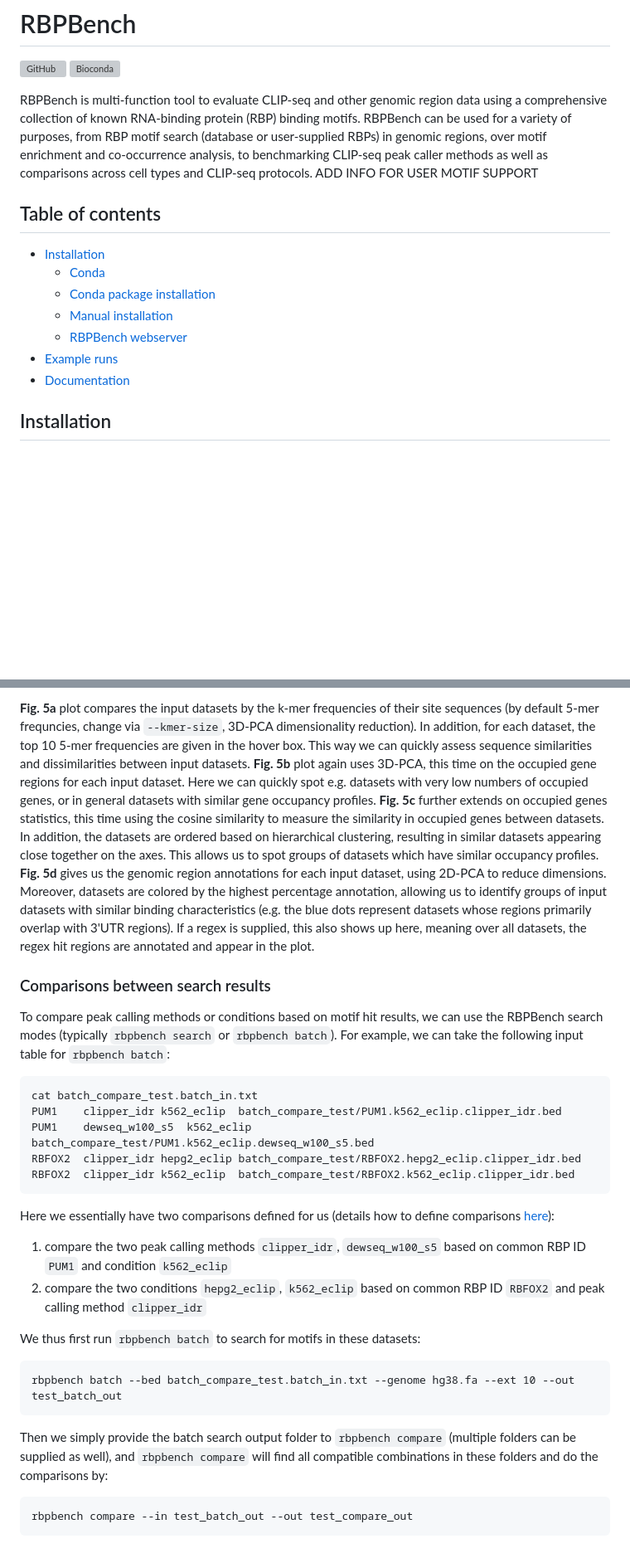
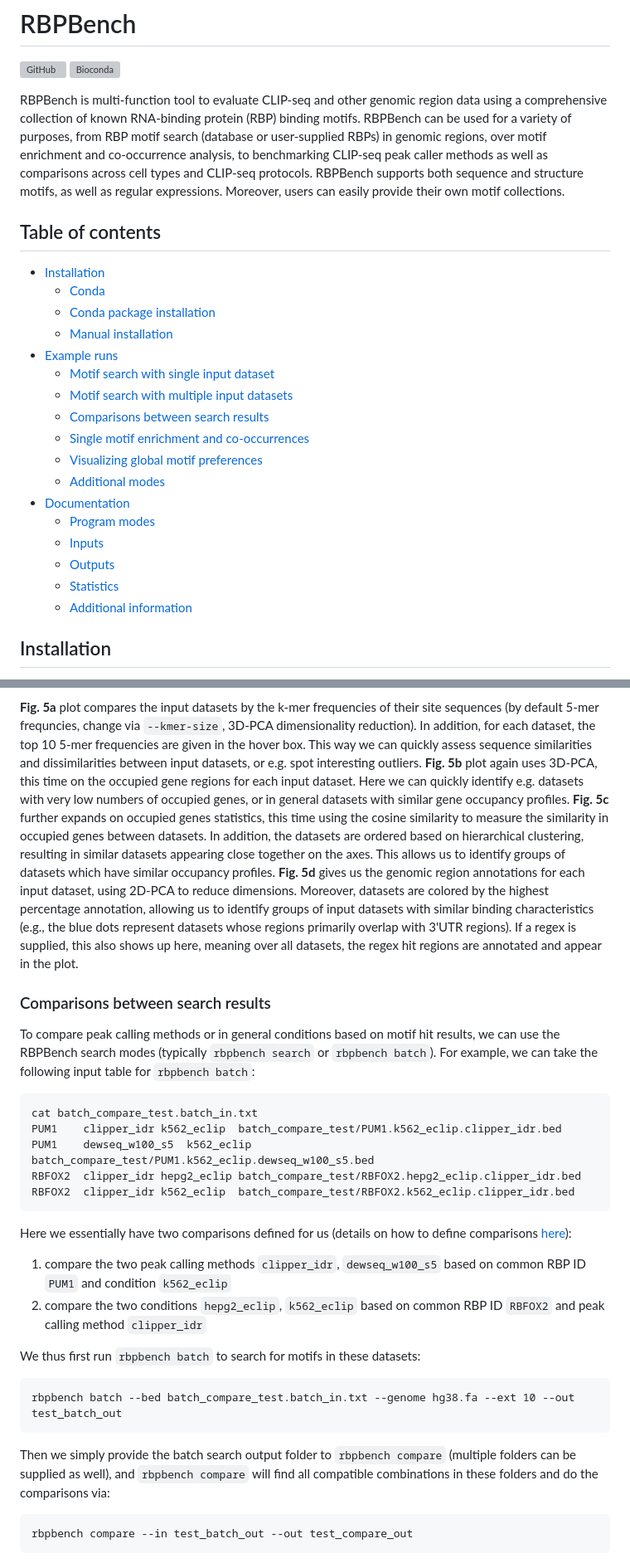
Before and after one commit to michauhl/RBPBench, a Markdown page: README.md, 2 parts joined by grey strips. Shown at 83% size. Rendered like a GitHub page; blank space fills up the shorter version; grey boxes are pictures that could not be loaded.

````diff
--- a/README.md
+++ b/README.md
@@ -4,11 +4,14 @@
 [![Bioconda](https://anaconda.org/bioconda/rbpbench/badges/version.svg)](https://anaconda.org/bioconda/rbpbench)
 
 RBPBench is multi-function tool to evaluate CLIP-seq and other genomic region data
-using a comprehensive collection of known RNA-binding protein (RBP) binding motifs. RBPBench can be used for a variety of
-purposes, from RBP motif search (database or user-supplied RBPs) in genomic regions,
-over motif enrichment and co-occurrence analysis,
-to benchmarking CLIP-seq peak caller methods as well as comparisons across cell types and CLIP-seq protocols.
-ADD INFO FOR USER MOTIF SUPPORT
+using a comprehensive collection of known RNA-binding protein (RBP) binding motifs.
+RBPBench can be used for a variety of purposes, from RBP motif search (database or
+user-supplied RBPs) in genomic regions, over motif enrichment and co-occurrence analysis,
+to benchmarking CLIP-seq peak caller methods as well as comparisons across cell types
+and CLIP-seq protocols. RBPBench supports both sequence and structure motifs,
+as well as regular expressions. Moreover, users can easily provide their own
+motif collections.
+
 
 ## Table of contents
 
@@ -16,9 +19,19 @@ ADD INFO FOR USER MOTIF SUPPORT
     - [Conda](#conda)
     - [Conda package installation](#conda-package-installation)
     - [Manual installation](#manual-installation)
-    - [RBPBench webserver](#rbpbench-webserver)
 - [Example runs](#example-runs)
+    - [Motif search with single input dataset](#motif-search-with-single-input-dataset)
+    - [Motif search with multiple input datasets](#motif-search-with-multiple-input-datasets)
+    - [Comparisons between search results](#comparisons-between-search-results)
+    - [Single motif enrichment and co-occurrences](#single-motif-enrichment-and-co-occurrences)
+    - [Visualizing global motif preferences](#visualizing-global-motif-preferences)
+    - [Additional modes](#additional-modes)
 - [Documentation](#documentation)
+    - [Program modes](#program-modes)
+    - [Inputs](#inputs)
+    - [Outputs](#outputs)
+    - [Statistics](#statistics)
+    - [Additional information](#additional-information)
 
 ## Installation
 
@@ -320,17 +335,18 @@ Detailed explanations can be found in the corresponding table and plot legends i
 **Fig. 5a** plot compares the input datasets by the k-mer frequencies of their site sequences
 (by default 5-mer frequncies, change via `--kmer-size`, 3D-PCA dimensionality reduction).
 In addition, for each dataset, the top 10 5-mer frequencies are given in the hover box. This way
-we can quickly assess sequence similarities and dissimilarities between input datasets.
+we can quickly assess sequence similarities and dissimilarities between input datasets,
+or e.g. spot interesting outliers.
 **Fig. 5b** plot again uses 3D-PCA, this time on the occupied gene regions for each input dataset.
-Here we can quickly spot e.g. datasets with very low numbers of occupied genes, or in general
+Here we can quickly identify e.g. datasets with very low numbers of occupied genes, or in general
 datasets with similar gene occupancy profiles.
-**Fig. 5c** further extends on occupied genes statistics, this time using the cosine similarity
+**Fig. 5c** further expands on occupied genes statistics, this time using the cosine similarity
 to measure the similarity in occupied genes between datasets. In addition, the datasets are ordered
 based on hierarchical clustering, resulting in similar datasets appearing close together on the axes.
-This allows us to spot groups of datasets which have similar occupancy profiles.
+This allows us to identify groups of datasets which have similar occupancy profiles.
 **Fig. 5d** gives us the genomic region annotations for each input dataset, using 2D-PCA to
 reduce dimensions. Moreover, datasets are colored by the highest percentage annotation, allowing
-us to identify groups of input datasets with similar binding characteristics (e.g. the blue dots
+us to identify groups of input datasets with similar binding characteristics (e.g., the blue dots
 represent datasets whose regions primarily overlap with 3'UTR regions). If a regex is supplied,
 this also shows up here, meaning over all datasets, the regex hit regions are annotated
 and appear in the plot.
@@ -339,7 +355,7 @@ and appear in the plot.
 
 ### Comparisons between search results
 
-To compare peak calling methods or conditions based on motif hit results, we can use the RBPBench search modes
+To compare peak calling methods or in general conditions based on motif hit results, we can use the RBPBench search modes
 (typically `rbpbench search` or `rbpbench batch`).
 For example, we can take the following input table for `rbpbench batch`:
 
@@ -351,7 +367,7 @@ RBFOX2	clipper_idr	hepg2_eclip	batch_compare_test/RBFOX2.hepg2_eclip.clipper_idr
 RBFOX2	clipper_idr	k562_eclip	batch_compare_test/RBFOX2.k562_eclip.clipper_idr.bed
 ```
 
-Here we essentially have two comparisons defined for us (details how to define comparisons [here](#comparisons-between-search-results)):
+Here we essentially have two comparisons defined for us (details on how to define comparisons [here](#comparing-different-search-results)):
 
 1. compare the two peak calling methods `clipper_idr`, `dewseq_w100_s5` based on common RBP ID `PUM1` and condition `k562_eclip`
 2. compare the two conditions `hepg2_eclip`, `k562_eclip` based on common RBP ID `RBFOX2` and peak calling method `clipper_idr`
@@ -363,7 +379,7 @@ rbpbench batch --bed batch_compare_test.batch_in.txt --genome hg38.fa --ext 10 -
 ```
 
 Then we simply provide the batch search output folder to `rbpbench compare` (multiple folders can be supplied as well),
-and `rbpbench compare` will find all compatible combinations in these folders and do the comparisons by:
+and `rbpbench compare` will find all compatible combinations in these folders and do the comparisons via:
 
 ```
 rbpbench compare --in test_batch_out --out test_compare_out
````
Also changed, not shown: other parts of README.md (+106 -60 lines), docs/searchlong.ex1.1.png (added), docs/searchlongrna.ex2.1.png (added), docs/searchlongrna.ex2.2.png (added), 2 other files.
